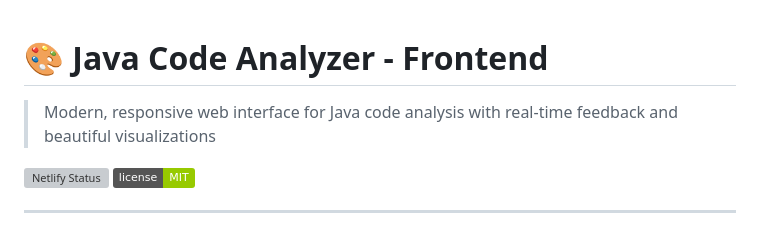
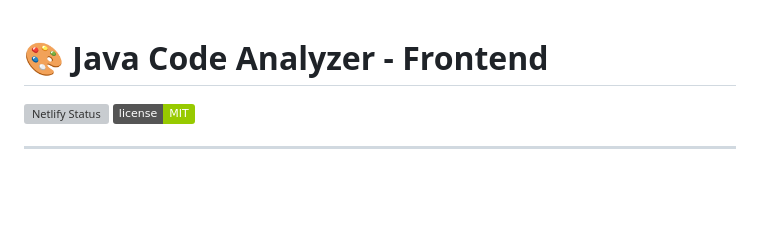
Before and after one commit to Hina7253/BMI-frontend, a Markdown page: README.md, the part around the change. Drawn GitHub-style; badges without logos; blank space fills up the shorter version; grey boxes are pictures that could not be loaded.

```diff
--- a/README.md
+++ b/README.md
@@ -1,6 +1,6 @@
 # 🎨 Java Code Analyzer - Frontend
 
-> Modern, responsive web interface for Java code analysis with real-time feedback and beautiful visualizations
+
 
 [![Netlify Status](https://api.netlify.com/api/v1/badges/your-badge-id/deploy-status)](https://app.netlify.com/sites/your-site/deploys)
 [![License](https://img.shields.io/badge/license-MIT-green)](../LICENSE)
```
